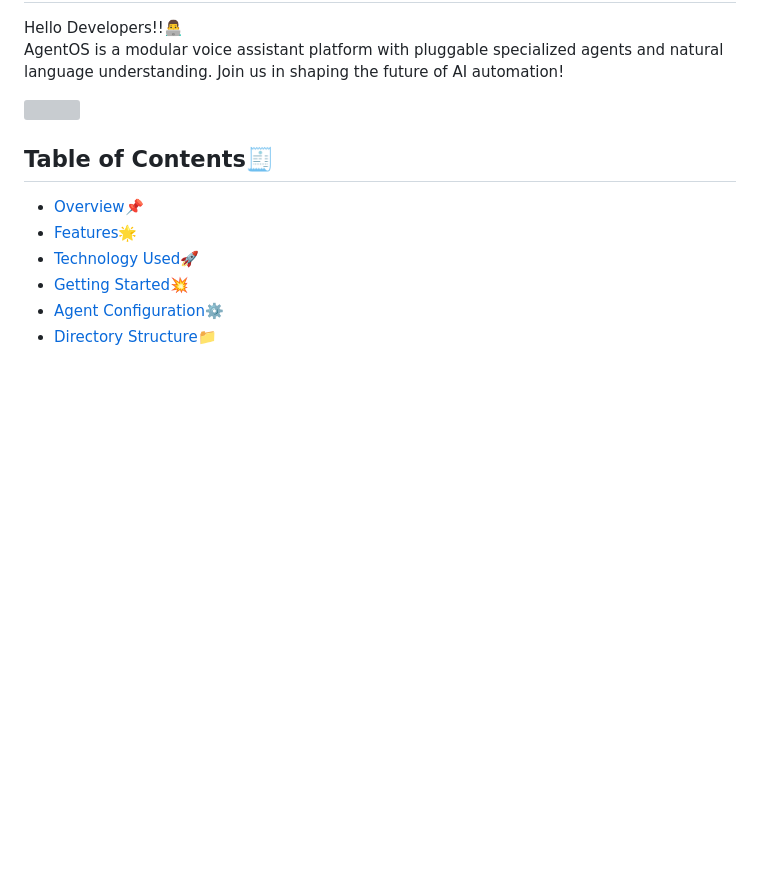
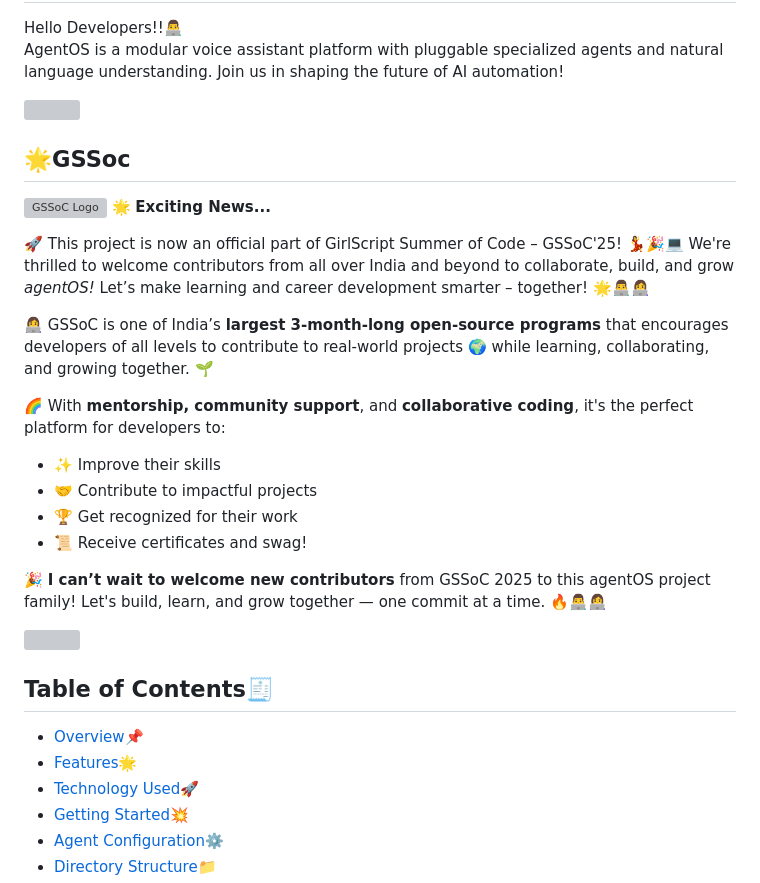
Before and after one commit to theagentic/agentOS, a Markdown page: README.md, the part around the change. Rendered like a GitHub page; blank space fills up the shorter version; grey boxes are pictures that could not be loaded.

```diff
--- a/README.md
+++ b/README.md
@@ -30,6 +30,27 @@
    AgentOS is a modular voice assistant platform with pluggable specialized agents and natural language understanding. Join us in shaping the future of AI automation!</p>
 
 <div id="top"></div>
+<!--line-->
+
+<img src="https://www.animatedimages.org/data/media/562/animated-line-image-0184.gif" width="1920" />
+
+## 🌟GSSoc
+![GSSoC Logo](https://github.com/dimpal-yadav/agentOS/blob/add-gssoc-banner/GSSoC.png)
+🌟 **Exciting News...**
+
+🚀 This project is now an official part of GirlScript Summer of Code – GSSoC'25! 💃🎉💻 We're thrilled to welcome contributors from all over India and beyond to collaborate, build, and grow *agentOS!* Let’s make learning and career development smarter – together! 🌟👨‍💻👩‍💻
+
+👩‍💻 GSSoC is one of India’s **largest 3-month-long open-source programs** that encourages developers of all levels to contribute to real-world projects 🌍 while learning, collaborating, and growing together. 🌱
+
+🌈 With **mentorship, community support**, and **collaborative coding**, it's the perfect platform for developers to:
+
+- ✨ Improve their skills
+- 🤝 Contribute to impactful projects
+- 🏆 Get recognized for their work
+- 📜 Receive certificates and swag!
+
+🎉 **I can’t wait to welcome new contributors** from GSSoC 2025 to this agentOS project family! Let's build, learn, and grow together — one commit at a time. 🔥👨‍💻👩‍💻
+
 <!--line-->
 <img src="https://www.animatedimages.org/data/media/562/animated-line-image-0184.gif" width="1920" />
 
```
